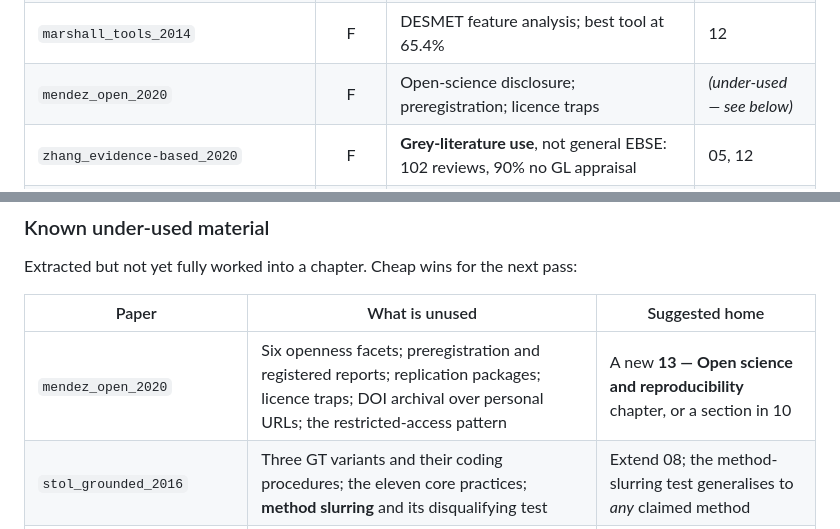
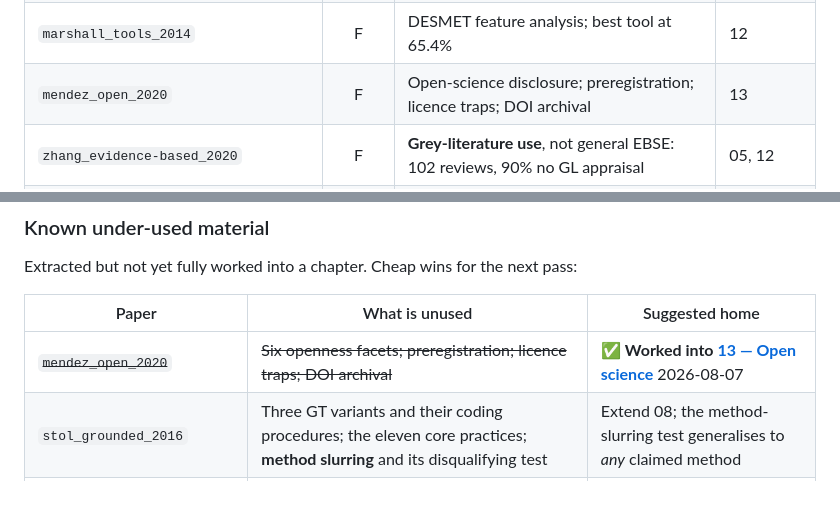
Before and after one commit to isaacgriffith/sms-reseacher, a Markdown page: docs/methodology/PLAYBOOK.md, 2 parts joined by grey strips. GitHub-like rendering; blank space fills up the shorter version.

```diff
--- a/docs/methodology/PLAYBOOK.md
+++ b/docs/methodology/PLAYBOOK.md
@@ -384,7 +384,7 @@ Legend for *Depth*: **F** = read in full · **T** = targeted sections · **V** =
 | `cruzes_research_2011` | F | 13-method synthesis catalogue; the 49% / 20.4% audit | 08, 11, 12 |
 | `marshall_tools_2013` | F | **Zero tool support** for need-identification, protocol, quality | 12 |
 | `marshall_tools_2014` | F | DESMET feature analysis; best tool at 65.4% | 12 |
-| `mendez_open_2020` | F | Open-science disclosure; preregistration; licence traps | *(under-used — see below)* |
+| `mendez_open_2020` | F | Open-science disclosure; preregistration; licence traps; DOI archival | 13 |
 | `zhang_evidence-based_2020` | F | **Grey-literature use**, not general EBSE: 102 reviews, 90% no GL appraisal | 05, 12 |
 | `fatima_retrieving_2023` | F | Preprint scraping; **reports no accuracy figures** | 05 |
 | `stol_grounded_2016` | F | Grounded-theory variants; **method slurring** | 08 *(lightly)* |
@@ -417,7 +417,7 @@ Extracted but not yet fully worked into a chapter. Cheap wins for the next pass:
 
 | Paper | What is unused | Suggested home |
 | ----- | -------------- | -------------- |
-| `mendez_open_2020` | Six openness facets; preregistration and registered reports; replication packages; licence traps; DOI archival over personal URLs; the restricted-access pattern | A new **13 — Open science and reproducibility** chapter, or a section in 10 |
+| ~~`mendez_open_2020`~~ | ~~Six openness facets; preregistration; licence traps; DOI archival~~ | ✅ **Worked into [13 — Open science](./13-open-science.md)** 2026-08-07 |
 | `stol_grounded_2016` | Three GT variants and their coding procedures; the eleven core practices; **method slurring** and its disqualifying test | Extend 08; the method-slurring test generalises to *any* claimed method |
 | `basili_software_1992` | QIP and the Experience Factory; defect-slippage interpretation | 09, if GQM is expanded |
 | `garousi_benefitting_2020` | The process model of *how GL is authored*, locating validity threats in the author's invisible internal processes | 05 |
```
Also changed, not shown: docs/methodology/13-open-science.md (added, +360 -0 lines), docs/methodology/README.md (+1 -0 lines).
